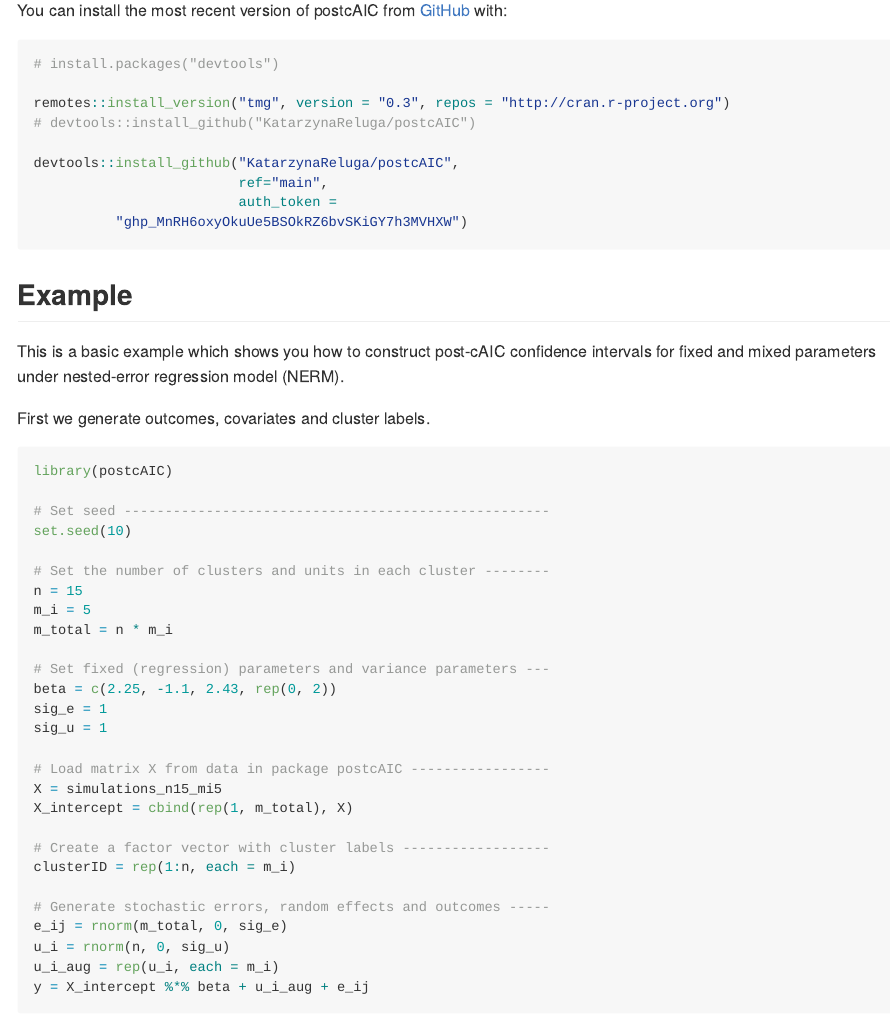
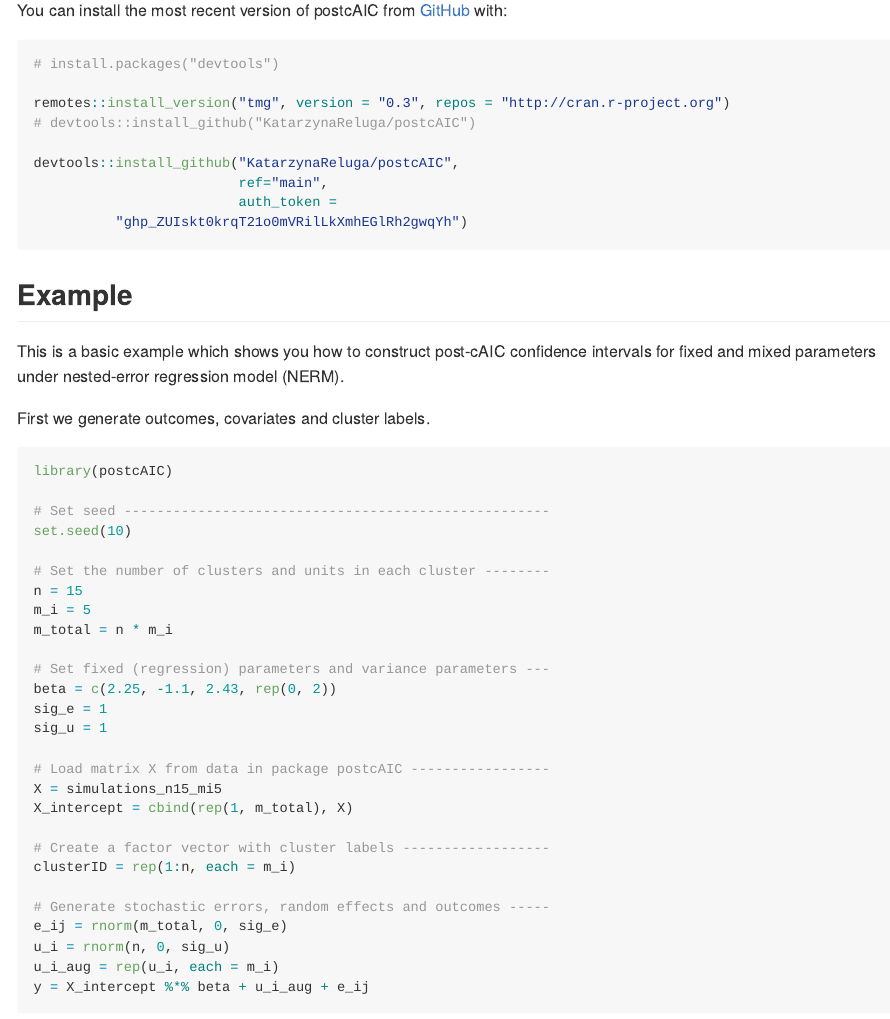
Before and after one commit to KatarzynaReluga/postcAIC, an R Markdown document (README.Rmd): the page in a window 1100 px wide, from 470 px down. The pictures show the output file README.md that the author committed with the source, drawn offline in the style of GitHub.

Commit message:
Update README files

````diff
--- a/README.Rmd
+++ b/README.Rmd
@@ -41,7 +41,7 @@ remotes::install_version("tmg", version = "0.3", repos = "http://cran.r-project.
 devtools::install_github("KatarzynaReluga/postcAIC",
                          ref="main",
                          auth_token =
-          "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")
+          "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")
 ```
 
 ## Example
````
Also changed, not shown: README.md.
